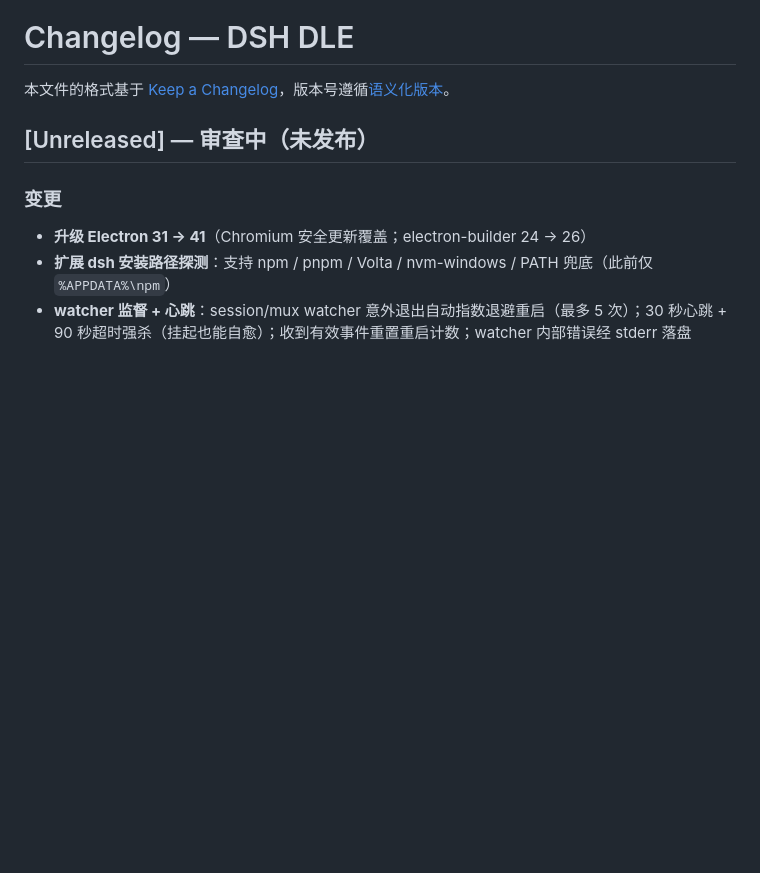
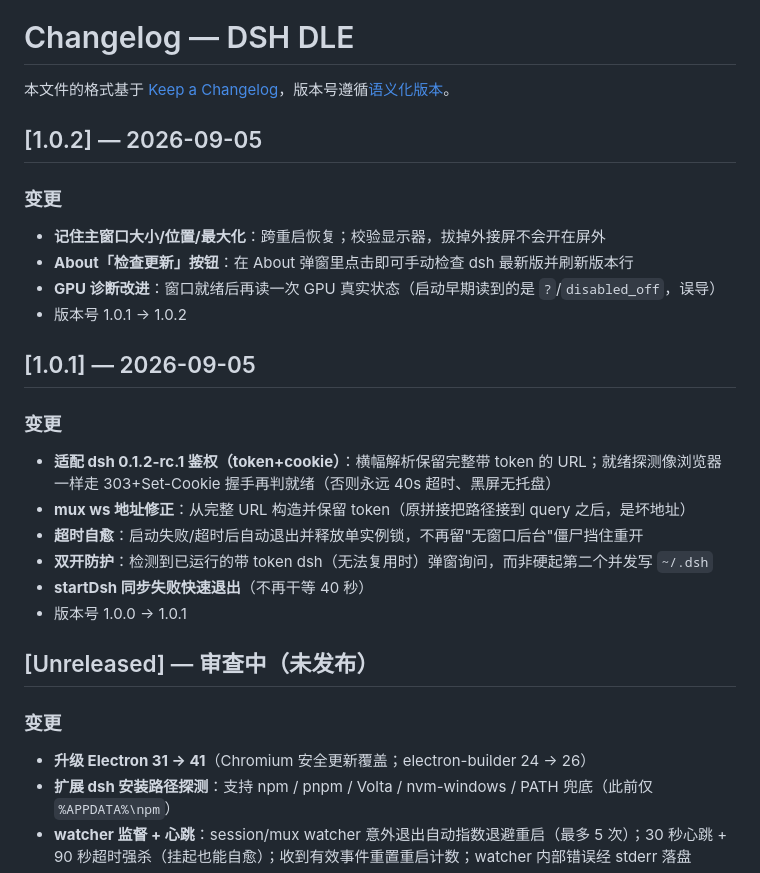
Before and after one commit to JackJackXu/dsh-lite, a Markdown page: CHANGELOG.md, the part around the change. GitHub-like rendering; blank space fills up the shorter version.

Commit message:
docs: changelog entries for 1.0.1 and 1.0.2

```diff
--- a/CHANGELOG.md
+++ b/CHANGELOG.md
@@ -1,6 +1,26 @@
 # Changelog — DSH DLE
 
 本文件的格式基于 [Keep a Changelog](https://keepachangelog.com/zh-CN/1.1.0/)，版本号遵循[语义化版本](https://semver.org/lang/zh-CN/)。
+
+## [1.0.2] — 2026-09-05
+
+### 变更
+
+- **记住主窗口大小/位置/最大化**：跨重启恢复；校验显示器，拔掉外接屏不会开在屏外
+- **About「检查更新」按钮**：在 About 弹窗里点击即可手动检查 dsh 最新版并刷新版本行
+- **GPU 诊断改进**：窗口就绪后再读一次 GPU 真实状态（启动早期读到的是 `?`/`disabled_off`，误导）
+- 版本号 1.0.1 → 1.0.2
+
+## [1.0.1] — 2026-09-05
+
+### 变更
+
+- **适配 dsh 0.1.2-rc.1 鉴权（token+cookie）**：横幅解析保留完整带 token 的 URL；就绪探测像浏览器一样走 303+Set-Cookie 握手再判就绪（否则永远 40s 超时、黑屏无托盘）
+- **mux ws 地址修正**：从完整 URL 构造并保留 token（原拼接把路径接到 query 之后，是坏地址）
+- **超时自愈**：启动失败/超时后自动退出并释放单实例锁，不再留"无窗口后台"僵尸挡住重开
+- **双开防护**：检测到已运行的带 token dsh（无法复用时）弹窗询问，而非硬起第二个并发写 `~/.dsh`
+- **startDsh 同步失败快速退出**（不再干等 40 秒）
+- 版本号 1.0.0 → 1.0.1
 
 ## [Unreleased] — 审查中（未发布）
 
```
